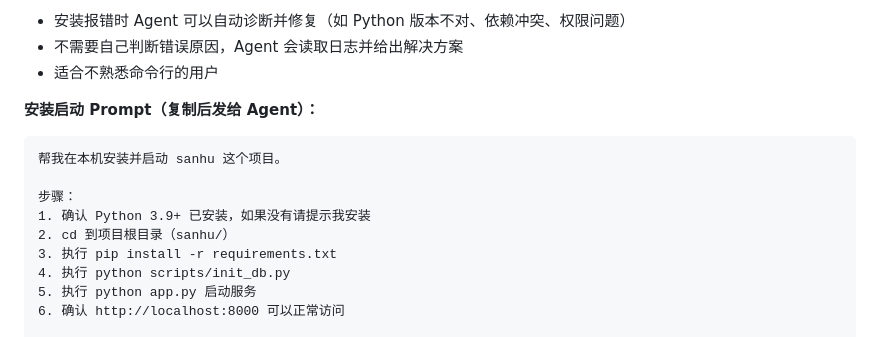
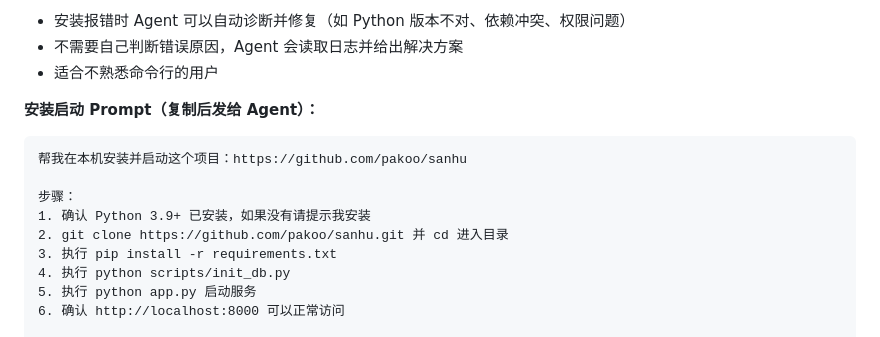
Before and after one commit to pakoo/sanhu, a Markdown page: README.md, the part around the change. GitHub-like rendering.

Commit message:
docs: 安装 Prompt 改用 GitHub URL，Agent 可直接 clone

````diff
--- a/README.md
+++ b/README.md
@@ -31,11 +31,11 @@ sanhu 是一个**本地运行的基金投资辅助工具**，连接公开数据
 **安装启动 Prompt（复制后发给 Agent）：**
 
 ```
-帮我在本机安装并启动 sanhu 这个项目。
+帮我在本机安装并启动这个项目：https://github.com/pakoo/sanhu
 
 步骤：
 1. 确认 Python 3.9+ 已安装，如果没有请提示我安装
-2. cd 到项目根目录（sanhu/）
+2. git clone https://github.com/pakoo/sanhu.git 并 cd 进入目录
 3. 执行 pip install -r requirements.txt
 4. 执行 python scripts/init_db.py
 5. 执行 python app.py 启动服务
````
